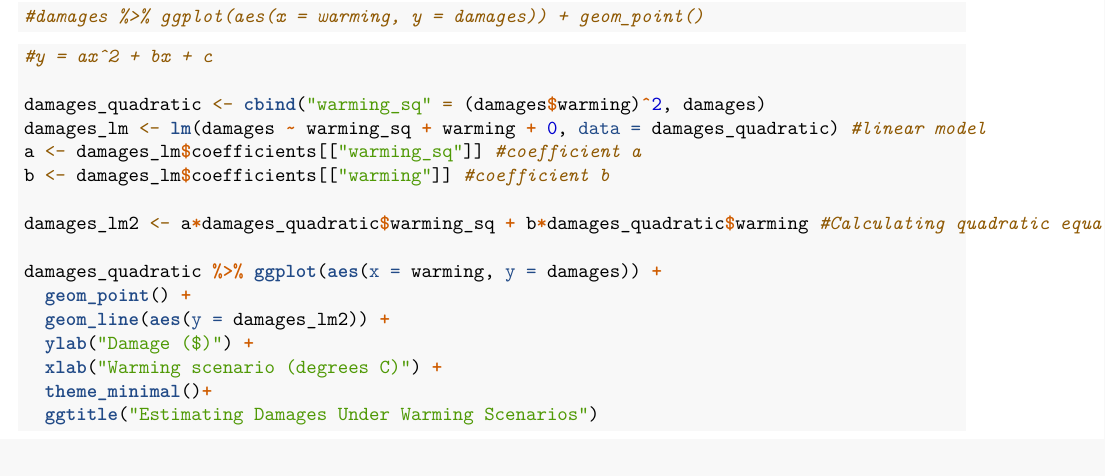
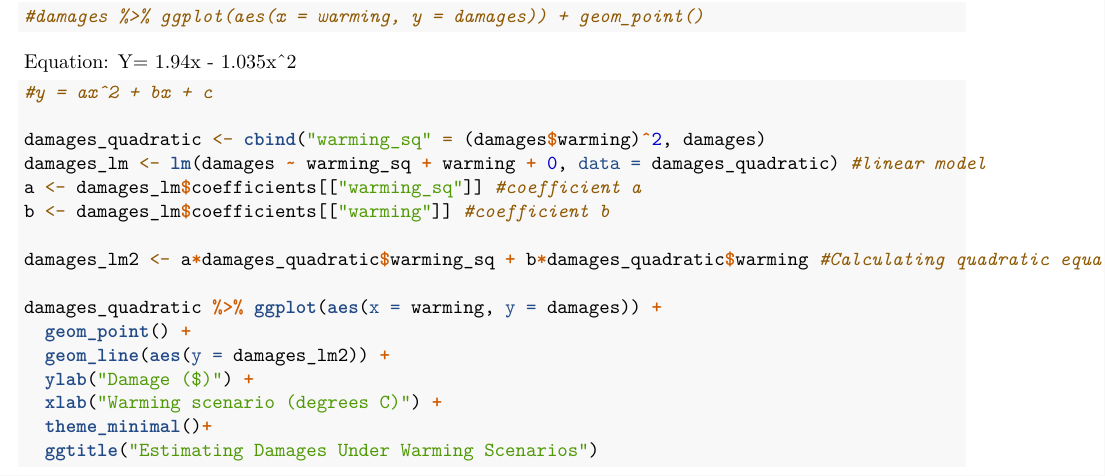
Before and after one commit to nrvannest/ESM204_a4, an R Markdown document (src/esm204_a4.Rmd): part of page 1 of 9 before the commit and part of page 1 of 8 after it, cut so that both start at the same text. Rendered offline with R 4.5, knitr and Pandoc, then LaTeX, with nearby package versions.

Commit message:
quad equation addition

````diff
--- a/src/esm204_a4.Rmd
+++ b/src/esm204_a4.Rmd
@@ -24,6 +24,7 @@ damages <- read.csv(here("data", "damages.csv"))
 
 ```
 
+Equation: Y= 1.94x - 1.035x^2
 ```{r building quadratic function}
 #y = ax^2 + bx + c
 
````
